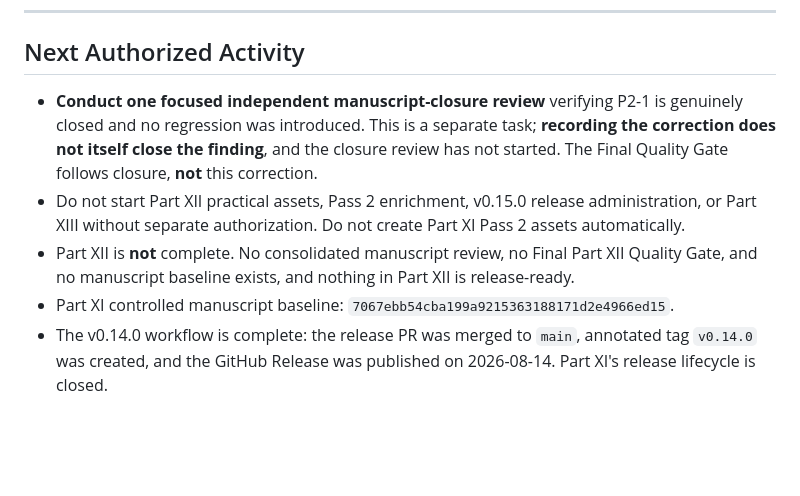
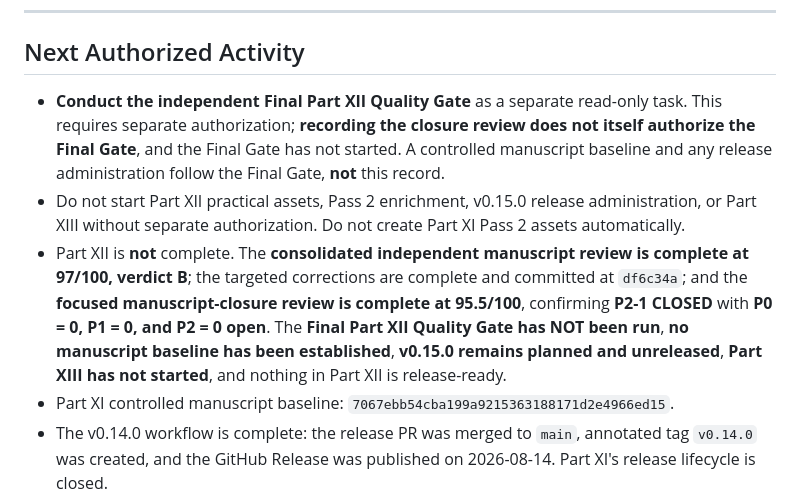
Before and after one commit to Tunde-Babs/Modern-Software-Quality-Engineering, a Markdown page: CURRENT_SPRINT.md, the part around the change. GitHub-like rendering; blank space fills up the shorter version.

Commit message:
docs(part-12): normalize pre-final-gate governance state

```diff
--- a/CURRENT_SPRINT.md
+++ b/CURRENT_SPRINT.md
@@ -65,9 +65,9 @@ M2 — Handbook Development
 
 ## Next Authorized Activity
 
-- **Conduct one focused independent manuscript-closure review** verifying P2-1 is genuinely closed and no regression was introduced. This is a separate task; **recording the correction does not itself close the finding**, and the closure review has not started. The Final Quality Gate follows closure, **not** this correction.
+- **Conduct the independent Final Part XII Quality Gate** as a separate read-only task. This requires separate authorization; **recording the closure review does not itself authorize the Final Gate**, and the Final Gate has not started. A controlled manuscript baseline and any release administration follow the Final Gate, **not** this record.
 - Do not start Part XII practical assets, Pass 2 enrichment, v0.15.0 release administration, or Part XIII without separate authorization. Do not create Part XI Pass 2 assets automatically.
-- Part XII is **not** complete. No consolidated manuscript review, no Final Part XII Quality Gate, and no manuscript baseline exists, and nothing in Part XII is release-ready.
+- Part XII is **not** complete. The **consolidated independent manuscript review is complete at 97/100, verdict B**; the targeted corrections are complete and committed at `df6c34a`; and the **focused manuscript-closure review is complete at 95.5/100**, confirming **P2-1 CLOSED** with **P0 = 0, P1 = 0, and P2 = 0 open**. The **Final Part XII Quality Gate has NOT been run**, **no manuscript baseline has been established**, **v0.15.0 remains planned and unreleased**, **Part XIII has not started**, and nothing in Part XII is release-ready.
 - Part XI controlled manuscript baseline: `7067ebb54cba199a9215363188171d2e4966ed15`.
 - The v0.14.0 workflow is complete: the release PR was merged to `main`, annotated tag `v0.14.0` was created, and the GitHub Release was published on 2026-08-14. Part XI's release lifecycle is closed.
 
```
